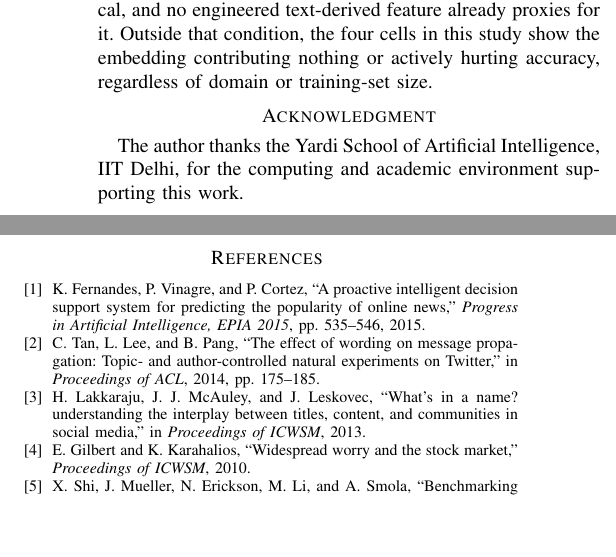
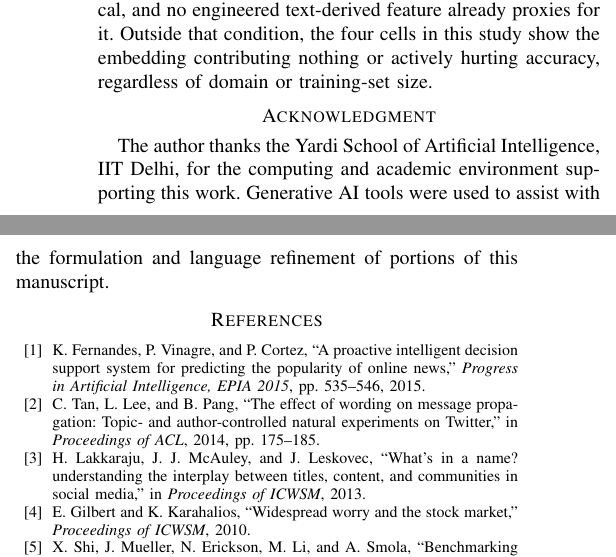
Before and after one commit to Ayush121511/OnlineNewsPopularity, a LaTeX paper (paper/main.tex): two parts of the columns of page 6 of 6, joined at a grey line, cut so that both start at the same text, the shorter picture padded with empty space. Compiled offline with pdfLaTeX.

Commit message:
Disclose generative AI assistance in Acknowledgment

```diff
--- a/paper/main.tex
+++ b/paper/main.tex
@@ -325,7 +325,7 @@ This suggests a practical heuristic for deciding whether a text-embedding block
 We ran a controlled, statistically-checked test of whether a frozen BERT embedding adds predictive signal beyond structured/meta features, across two domains and two tasks, using two independent feature-attribution methods and a paired-bootstrap significance test rather than point-estimate accuracy alone. The answer is not uniform: BERT provides a large, significant gain exactly where the label is intrinsically lexical and has no engineered text-derived proxy in the feature set (Reddit subreddit classification, $+17.8$ points, $p<0.001$), and is neutral-to-harmful everywhere else in the grid, including a significant negative effect on Reddit popularity despite a $4.6\times$ larger training set than the news domain. The dimensionality cost of a text embedding is worth paying under one specific, identifiable condition: the label is intrinsically topical or lexical, and no engineered text-derived feature already proxies for it. Outside that condition, the four cells in this study show the embedding contributing nothing or actively hurting accuracy, regardless of domain or training-set size.
 
 \section*{Acknowledgment}
-The author thanks the Yardi School of Artificial Intelligence, IIT Delhi, for the computing and academic environment supporting this work.
+The author thanks the Yardi School of Artificial Intelligence, IIT Delhi, for the computing and academic environment supporting this work. Generative AI tools were used to assist with the formulation and language refinement of portions of this manuscript.
 
 \bibliographystyle{IEEEtran}
 \bibliography{references}
```
Also changed, not shown: paper/main.pdf.
